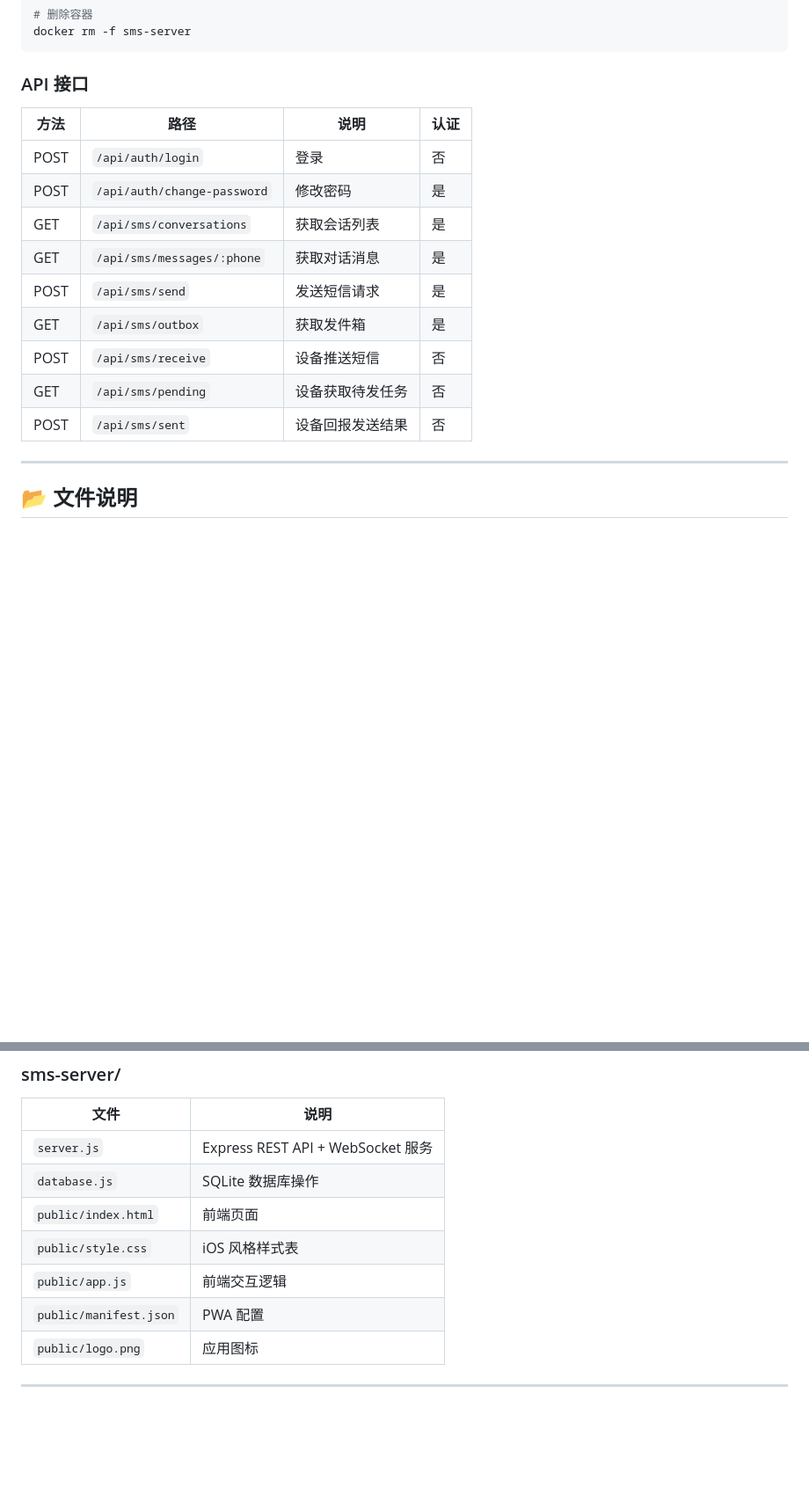
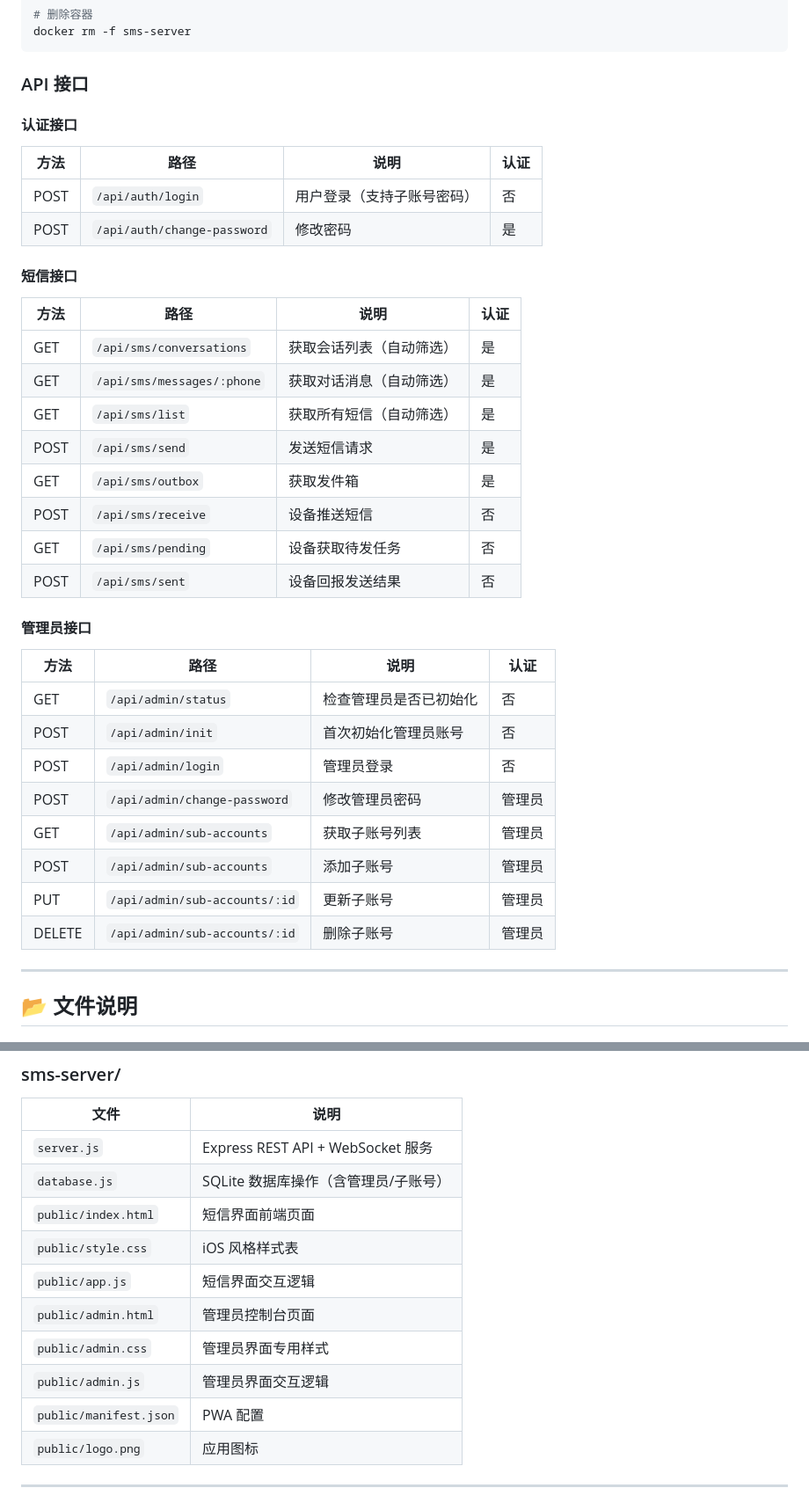
Before and after one commit to zhizinan1997/SMS-Forwarder, a Markdown page: README.md, 2 parts joined by grey strips. Shown: that part at 88% size. GitHub-like rendering; blank space fills up the shorter version.

```diff
--- a/README.md
+++ b/README.md
@@ -217,17 +265,38 @@ docker rm -f sms-server
 
 ### API 接口
 
+#### 认证接口
+
 | 方法 | 路径 | 说明 | 认证 |
 |------|------|------|------|
-| POST | `/api/auth/login` | 登录 | 否 |
+| POST | `/api/auth/login` | 用户登录（支持子账号密码） | 否 |
 | POST | `/api/auth/change-password` | 修改密码 | 是 |
-| GET | `/api/sms/conversations` | 获取会话列表 | 是 |
-| GET | `/api/sms/messages/:phone` | 获取对话消息 | 是 |
+
+#### 短信接口
+
+| 方法 | 路径 | 说明 | 认证 |
+|------|------|------|------|
+| GET | `/api/sms/conversations` | 获取会话列表（自动筛选） | 是 |
+| GET | `/api/sms/messages/:phone` | 获取对话消息（自动筛选） | 是 |
+| GET | `/api/sms/list` | 获取所有短信（自动筛选） | 是 |
 | POST | `/api/sms/send` | 发送短信请求 | 是 |
 | GET | `/api/sms/outbox` | 获取发件箱 | 是 |
 | POST | `/api/sms/receive` | 设备推送短信 | 否 |
 | GET | `/api/sms/pending` | 设备获取待发任务 | 否 |
 | POST | `/api/sms/sent` | 设备回报发送结果 | 否 |
+
+#### 管理员接口
+
+| 方法 | 路径 | 说明 | 认证 |
+|------|------|------|------|
+| GET | `/api/admin/status` | 检查管理员是否已初始化 | 否 |
+| POST | `/api/admin/init` | 首次初始化管理员账号 | 否 |
+| POST | `/api/admin/login` | 管理员登录 | 否 |
+| POST | `/api/admin/change-password` | 修改管理员密码 | 管理员 |
+| GET | `/api/admin/sub-accounts` | 获取子账号列表 | 管理员 |
+| POST | `/api/admin/sub-accounts` | 添加子账号 | 管理员 |
+| PUT | `/api/admin/sub-accounts/:id` | 更新子账号 | 管理员 |
+| DELETE | `/api/admin/sub-accounts/:id` | 删除子账号 | 管理员 |
 
 ---
 
@@ -252,10 +321,13 @@ docker rm -f sms-server
 | 文件 | 说明 |
 |------|------|
 | `server.js` | Express REST API + WebSocket 服务 |
-| `database.js` | SQLite 数据库操作 |
-| `public/index.html` | 前端页面 |
+| `database.js` | SQLite 数据库操作（含管理员/子账号） |
+| `public/index.html` | 短信界面前端页面 |
 | `public/style.css` | iOS 风格样式表 |
-| `public/app.js` | 前端交互逻辑 |
+| `public/app.js` | 短信界面交互逻辑 |
+| `public/admin.html` | 管理员控制台页面 |
+| `public/admin.css` | 管理员界面专用样式 |
+| `public/admin.js` | 管理员界面交互逻辑 |
 | `public/manifest.json` | PWA 配置 |
 | `public/logo.png` | 应用图标 |
 
```
Also changed, not shown: other parts of README.md (+52 -4 lines).
